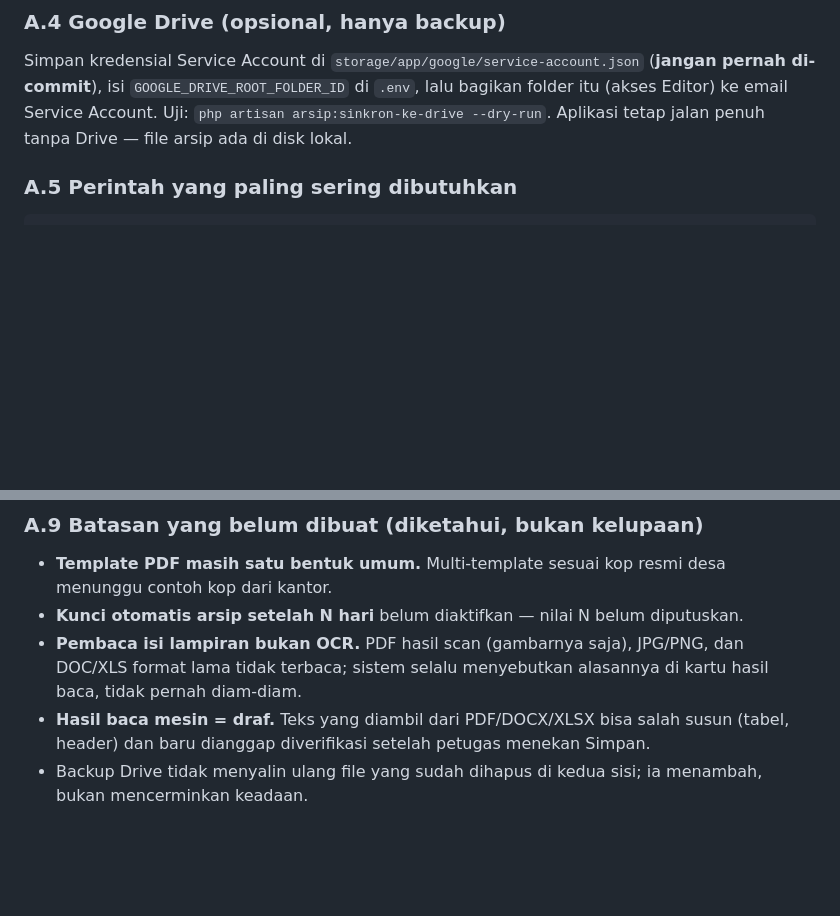
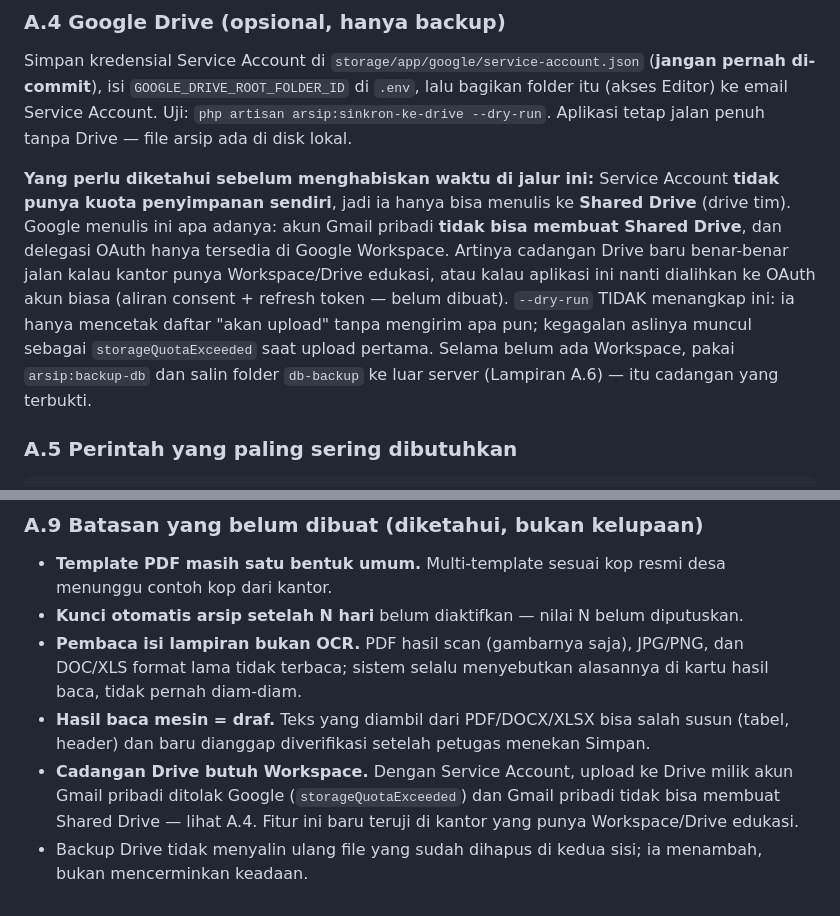
Before and after one commit to a-ali-wafa/Pradana, a Markdown page: docs/manual-pemakaian.md, 2 parts joined by grey strips. Rendered like a GitHub page; blank space fills up the shorter version.

Commit message:
docs: cadangan Drive butuh Workspace, bukan akun Gmail pribadi
Dicoba di VM sungguhan: Service Account ditolak Google dengan storageQuotaExceeded, dan
Gmail pribadi tidak bisa membuat Shared Drive. `--dry-run` tidak menangkap ini karena ia
tidak mengirim apa pun — jadi manual sekarang menyebut syaratnya di depan, bukan di log.

````diff
--- a/docs/manual-pemakaian.md
+++ b/docs/manual-pemakaian.md
@@ -312,6 +312,8 @@ Isi yang dijadwalkan: backup arsip ke Google Drive (harian 00:00), **cadangan da
 ### A.4 Google Drive (opsional, hanya backup)
 Simpan kredensial Service Account di `storage/app/google/service-account.json` (**jangan pernah di-commit**), isi `GOOGLE_DRIVE_ROOT_FOLDER_ID` di `.env`, lalu bagikan folder itu (akses Editor) ke email Service Account. Uji: `php artisan arsip:sinkron-ke-drive --dry-run`. Aplikasi tetap jalan penuh tanpa Drive — file arsip ada di disk lokal.
 
+**Yang perlu diketahui sebelum menghabiskan waktu di jalur ini:** Service Account **tidak punya kuota penyimpanan sendiri**, jadi ia hanya bisa menulis ke **Shared Drive** (drive tim). Google menulis ini apa adanya: akun Gmail pribadi **tidak bisa membuat Shared Drive**, dan delegasi OAuth hanya tersedia di Google Workspace. Artinya cadangan Drive baru benar-benar jalan kalau kantor punya Workspace/Drive edukasi, atau kalau aplikasi ini nanti dialihkan ke OAuth akun biasa (aliran consent + refresh token — belum dibuat). `--dry-run` TIDAK menangkap ini: ia hanya mencetak daftar "akan upload" tanpa mengirim apa pun; kegagalan aslinya muncul sebagai `storageQuotaExceeded` saat upload pertama. Selama belum ada Workspace, pakai `arsip:backup-db` dan salin folder `db-backup` ke luar server (Lampiran A.6) — itu cadangan yang terbukti.
+
 ### A.5 Perintah yang paling sering dibutuhkan
 ```bash
 php artisan arsip:reset-pin staff@kantor.desa        # user lupa PIN & admin tidak ada
@@ -420,4 +422,5 @@ Port 80 sengaja tetap hidup: hanya jalur `/.well-known/acme-challenge/` yang dil
 - **Kunci otomatis arsip setelah N hari** belum diaktifkan — nilai N belum diputuskan.
 - **Pembaca isi lampiran bukan OCR.** PDF hasil scan (gambarnya saja), JPG/PNG, dan DOC/XLS format lama tidak terbaca; sistem selalu menyebutkan alasannya di kartu hasil baca, tidak pernah diam-diam.
 - **Hasil baca mesin = draf.** Teks yang diambil dari PDF/DOCX/XLSX bisa salah susun (tabel, header) dan baru dianggap diverifikasi setelah petugas menekan Simpan.
+- **Cadangan Drive butuh Workspace.** Dengan Service Account, upload ke Drive milik akun Gmail pribadi ditolak Google (`storageQuotaExceeded`) dan Gmail pribadi tidak bisa membuat Shared Drive — lihat A.4. Fitur ini baru teruji di kantor yang punya Workspace/Drive edukasi.
 - Backup Drive tidak menyalin ulang file yang sudah dihapus di kedua sisi; ia menambah, bukan mencerminkan keadaan.
````
